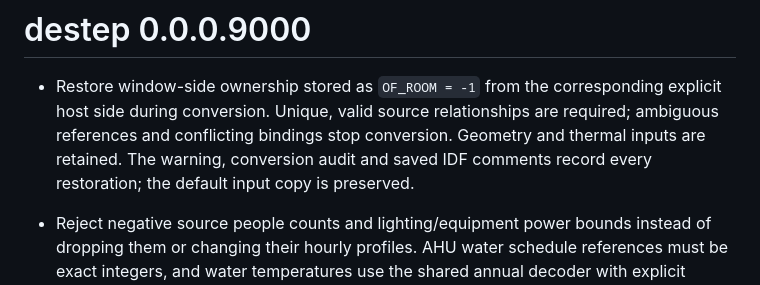
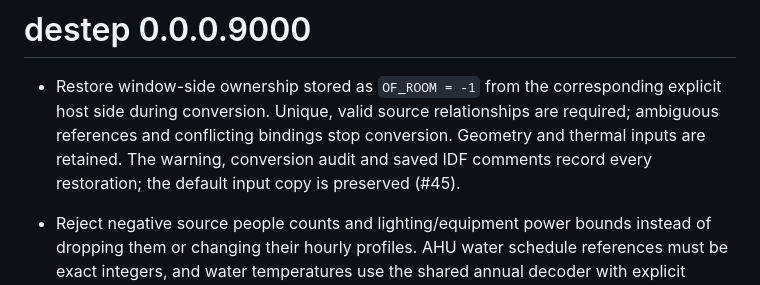
Before and after one commit to hongyuanjia/destep, a Markdown page: NEWS.md, the part around the change. Drawn GitHub-style.

Commit message:
docs: link window binding restoration to PR #45

```diff
--- a/NEWS.md
+++ b/NEWS.md
@@ -4,7 +4,7 @@
   explicit host side during conversion. Unique, valid source relationships are
   required; ambiguous references and conflicting bindings stop conversion.
   Geometry and thermal inputs are retained. The warning, conversion audit and
-  saved IDF comments record every restoration; the default input copy is preserved.
+  saved IDF comments record every restoration; the default input copy is preserved (#45).
 
 - Reject negative source people counts and lighting/equipment power bounds
   instead of dropping them or changing their hourly profiles. AHU water
```
